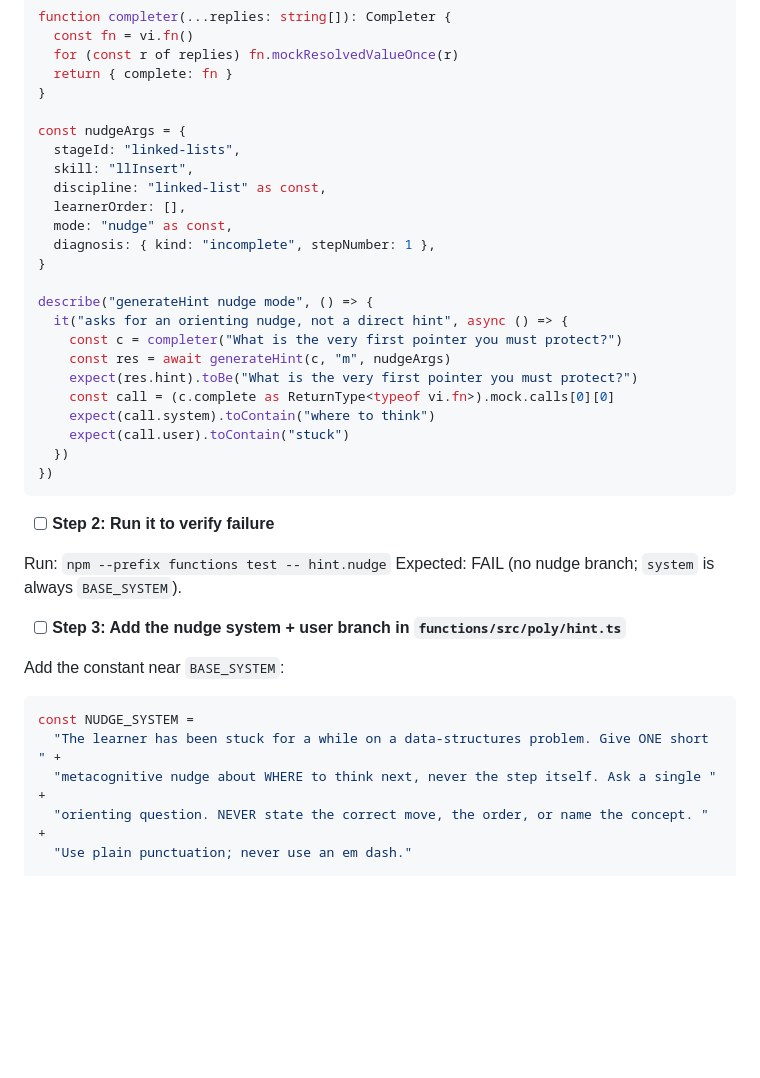
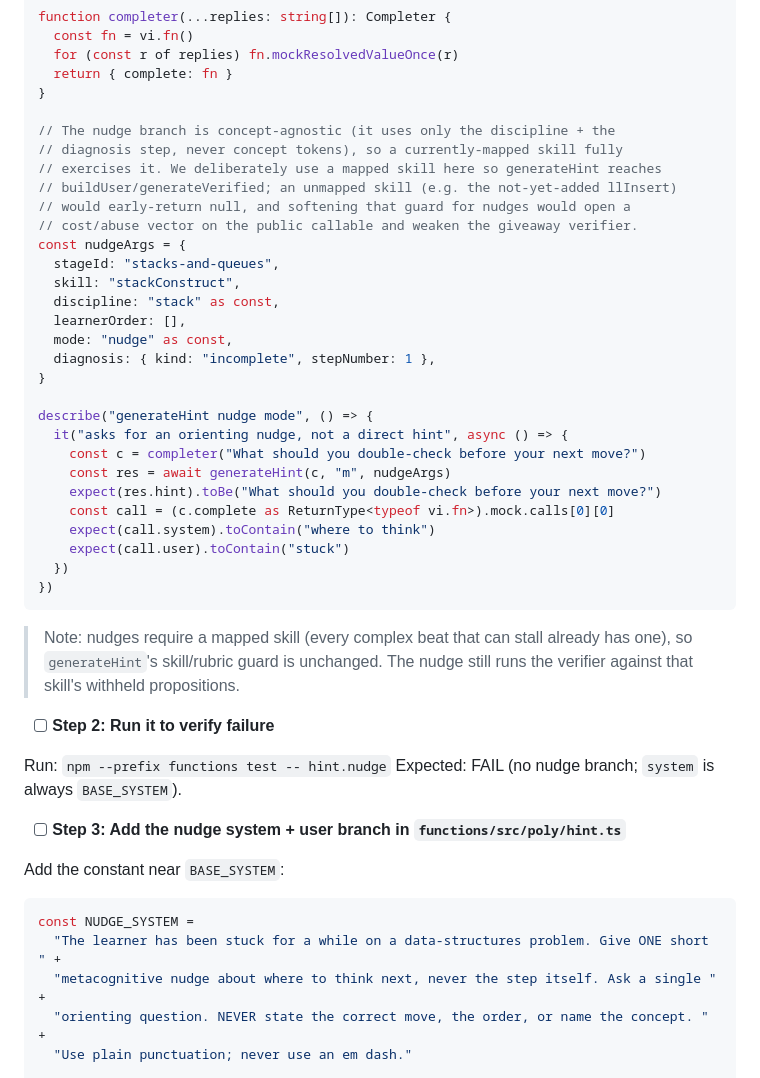
Before and after one commit to philote-dev/unbrilliant, a Markdown page: docs/plans/2026-06-28-poly-hint-edge-cache-pipeline.md, the part around the change. Drawn GitHub-style; blank space fills up the shorter version.

Commit message:
docs(plan): fix Task 4 nudge test (use a mapped skill; lowercase prompt)
The authored nudge test used llInsert, which isn't mapped until Task 8, so
generateHint early-returned null. Switch the fixture to a mapped skill
(stackConstruct) since the nudge branch is concept-agnostic, keeping the
skill/rubric guard intact. Also fix a WHERE/where case mismatch.

````diff
--- a/docs/plans/2026-06-28-poly-hint-edge-cache-pipeline.md
+++ b/docs/plans/2026-06-28-poly-hint-edge-cache-pipeline.md
@@ -404,10 +404,16 @@ function completer(...replies: string[]): Completer {
   return { complete: fn }
 }
 
+// The nudge branch is concept-agnostic (it uses only the discipline + the
+// diagnosis step, never concept tokens), so a currently-mapped skill fully
+// exercises it. We deliberately use a mapped skill here so generateHint reaches
+// buildUser/generateVerified; an unmapped skill (e.g. the not-yet-added llInsert)
+// would early-return null, and softening that guard for nudges would open a
+// cost/abuse vector on the public callable and weaken the giveaway verifier.
 const nudgeArgs = {
-  stageId: "linked-lists",
-  skill: "llInsert",
-  discipline: "linked-list" as const,
+  stageId: "stacks-and-queues",
+  skill: "stackConstruct",
+  discipline: "stack" as const,
   learnerOrder: [],
   mode: "nudge" as const,
   diagnosis: { kind: "incomplete", stepNumber: 1 },
@@ -415,15 +421,17 @@ const nudgeArgs = {
 
 describe("generateHint nudge mode", () => {
   it("asks for an orienting nudge, not a direct hint", async () => {
-    const c = completer("What is the very first pointer you must protect?")
+    const c = completer("What should you double-check before your next move?")
     const res = await generateHint(c, "m", nudgeArgs)
-    expect(res.hint).toBe("What is the very first pointer you must protect?")
+    expect(res.hint).toBe("What should you double-check before your next move?")
     const call = (c.complete as ReturnType<typeof vi.fn>).mock.calls[0][0]
     expect(call.system).toContain("where to think")
     expect(call.user).toContain("stuck")
   })
 })
 ```
+
+> Note: nudges require a mapped skill (every complex beat that can stall already has one), so `generateHint`'s skill/rubric guard is unchanged. The nudge still runs the verifier against that skill's withheld propositions.
 
 - [ ] **Step 2: Run it to verify failure**
 
@@ -436,7 +444,7 @@ Add the constant near `BASE_SYSTEM`:
 ```ts
 const NUDGE_SYSTEM =
   "The learner has been stuck for a while on a data-structures problem. Give ONE short " +
-  "metacognitive nudge about WHERE to think next, never the step itself. Ask a single " +
+  "metacognitive nudge about where to think next, never the step itself. Ask a single " +
   "orienting question. NEVER state the correct move, the order, or name the concept. " +
   "Use plain punctuation; never use an em dash."
 
````
